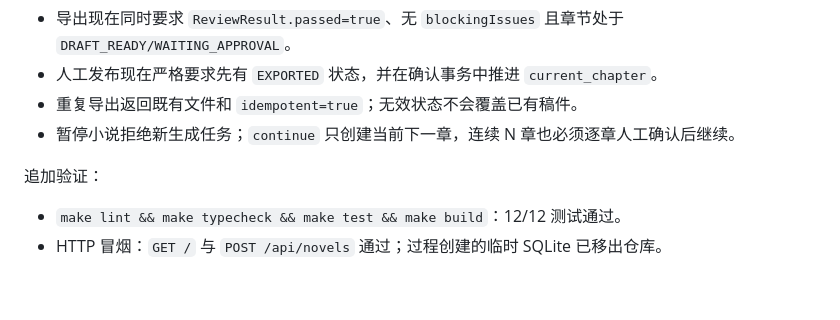
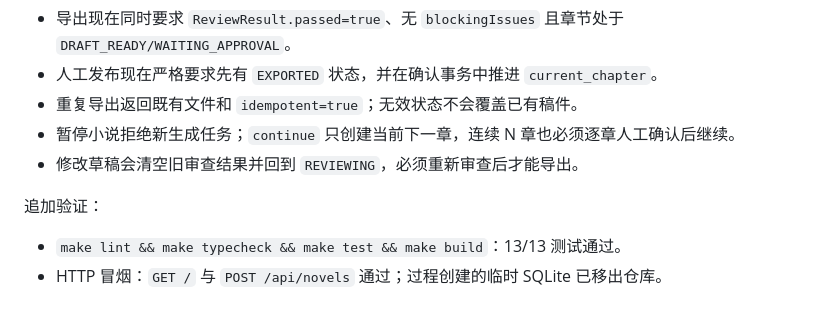
Before and after one commit to SongMingLI-CS/fanqie-novel-agent, a Markdown page: docs/novel-agent-progress.md, the part around the change. Rendered like a GitHub page.

Commit message:
docs: record draft review invalidation

```diff
--- a/docs/novel-agent-progress.md
+++ b/docs/novel-agent-progress.md
@@ -60,8 +60,9 @@
 - 人工发布现在严格要求先有 `EXPORTED` 状态，并在确认事务中推进 `current_chapter`。
 - 重复导出返回既有文件和 `idempotent=true`；无效状态不会覆盖已有稿件。
 - 暂停小说拒绝新生成任务；`continue` 只创建当前下一章，连续 N 章也必须逐章人工确认后继续。
+- 修改草稿会清空旧审查结果并回到 `REVIEWING`，必须重新审查后才能导出。
 
 追加验证：
 
-- `make lint && make typecheck && make test && make build`：12/12 测试通过。
+- `make lint && make typecheck && make test && make build`：13/13 测试通过。
 - HTTP 冒烟：`GET /` 与 `POST /api/novels` 通过；过程创建的临时 SQLite 已移出仓库。
```
